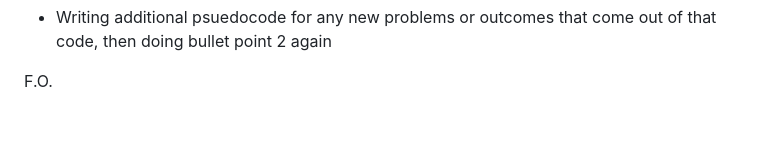
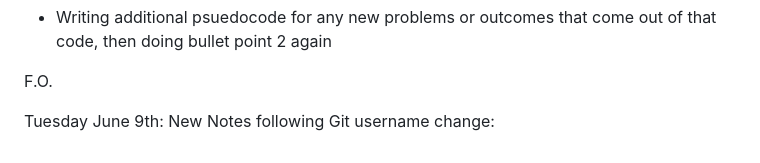
Before and after one commit to sawguerrera/odin-rock-paper-scissors, a Markdown page: README.md, the part around the change. Drawn GitHub-style; blank space fills up the shorter version.

Commit message:
Username update git test

```diff
--- a/README.md
+++ b/README.md
@@ -70,3 +70,6 @@ In future, I will ensure I do the following...
 - Writing additional psuedocode for any new problems or outcomes that come out of that code, then doing bullet point 2 again
 
 F.O.
+
+
+Tuesday June 9th: New Notes following Git username change:
```
